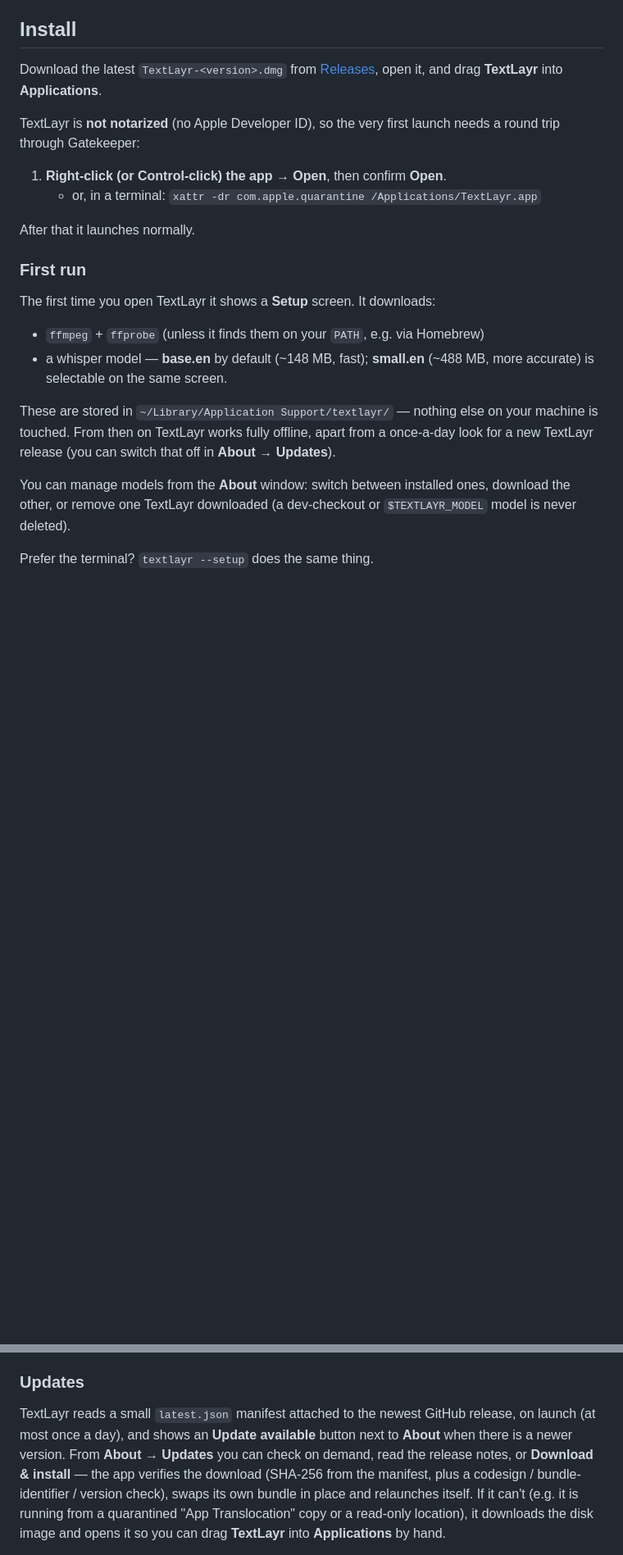
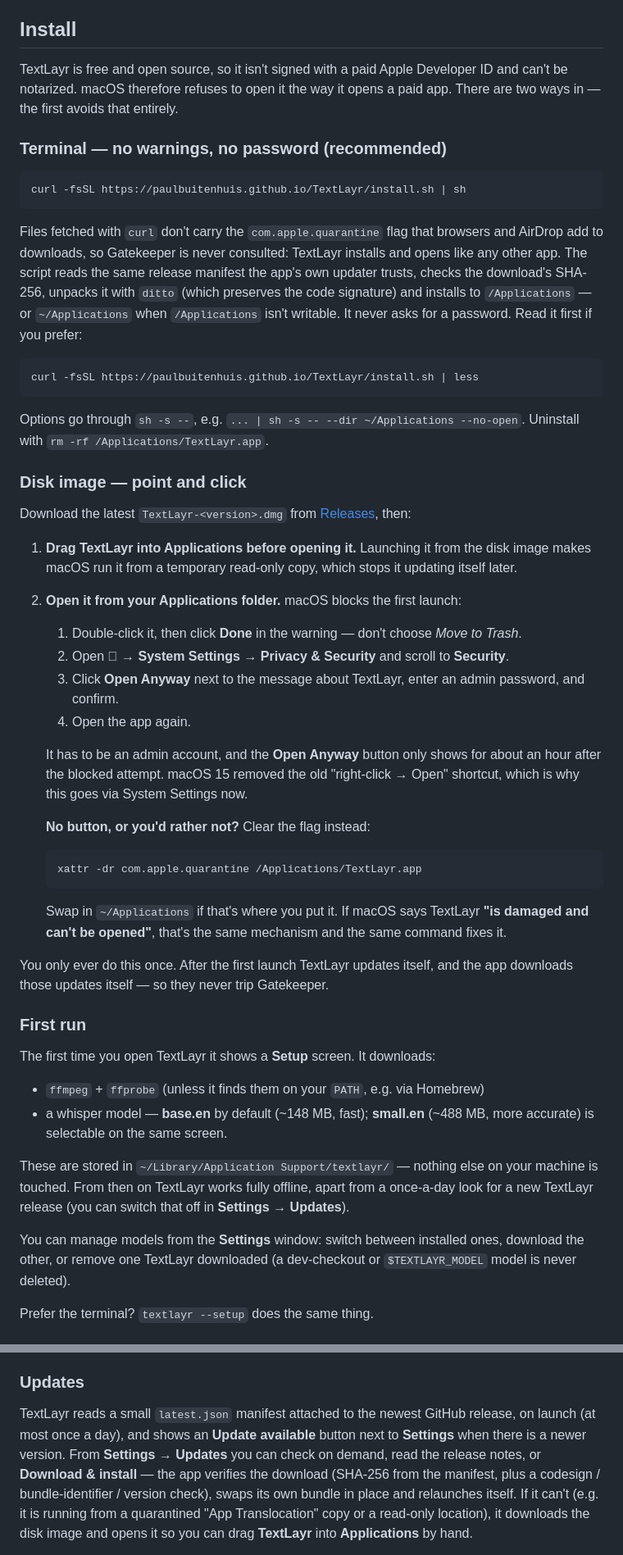
Before and after one commit to PaulBuitenhuis/TextLayr, a Markdown page: README.md, 2 parts joined by grey strips. Shown at 82% size. GitHub-like rendering; blank space fills up the shorter version.

````diff
--- a/README.md
+++ b/README.md
@@ -45,17 +45,65 @@
 
 ## Install
 
+TextLayr is free and open source, so it isn't signed with a paid Apple Developer
+ID and can't be notarized. macOS therefore refuses to open it the way it opens a
+paid app. There are two ways in — the first avoids that entirely.
+
+### Terminal — no warnings, no password (recommended)
+
+```sh
+curl -fsSL https://paulbuitenhuis.github.io/TextLayr/install.sh | sh
+```
+
+Files fetched with `curl` don't carry the `com.apple.quarantine` flag that
+browsers and AirDrop add to downloads, so Gatekeeper is never consulted: TextLayr
+installs and opens like any other app. The script reads the same release manifest
+the app's own updater trusts, checks the download's SHA-256, unpacks it with
+`ditto` (which preserves the code signature) and installs to `/Applications` — or
+`~/Applications` when `/Applications` isn't writable. It never asks for a
+password. Read it first if you prefer:
+
+```sh
+curl -fsSL https://paulbuitenhuis.github.io/TextLayr/install.sh | less
+```
+
+Options go through `sh -s --`, e.g. `... | sh -s -- --dir ~/Applications
+--no-open`. Uninstall with `rm -rf /Applications/TextLayr.app`.
+
+### Disk image — point and click
+
 Download the latest `TextLayr-<version>.dmg` from
-[Releases](https://github.com/PaulBuitenhuis/TextLayr/releases), open it, and drag
-**TextLayr** into **Applications**.
+[Releases](https://github.com/PaulBuitenhuis/TextLayr/releases), then:
 
-TextLayr is **not notarized** (no Apple Developer ID), so the very first launch
-needs a round trip through Gatekeeper:
+1. **Drag TextLayr into Applications before opening it.** Launching it from the
+   disk image makes macOS run it from a temporary read-only copy, which stops it
+   updating itself later.
+2. **Open it from your Applications folder.** macOS blocks the first launch:
 
-1. **Right-click (or Control-click) the app → Open**, then confirm **Open**.
-   - or, in a terminal: `xattr -dr com.apple.quarantine /Applications/TextLayr.app`
+   1. Double-click it, then click **Done** in the warning — don't choose *Move
+      to Trash*.
+   2. Open   → **System Settings → Privacy & Security** and scroll to
+      **Security**.
+   3. Click **Open Anyway** next to the message about TextLayr, enter an admin
+      password, and confirm.
+   4. Open the app again.
 
-After that it launches normally.
+   It has to be an admin account, and the **Open Anyway** button only shows for
+   about an hour after the blocked attempt. macOS 15 removed the old
+   "right-click → Open" shortcut, which is why this goes via System Settings now.
+
+   **No button, or you'd rather not?** Clear the flag instead:
+
+   ```sh
+   xattr -dr com.apple.quarantine /Applications/TextLayr.app
+   ```
+
+   Swap in `~/Applications` if that's where you put it. If macOS says TextLayr
+   **"is damaged and can't be opened"**, that's the same mechanism and the same
+   command fixes it.
+
+You only ever do this once. After the first launch TextLayr updates itself, and
+the app downloads those updates itself — so they never trip Gatekeeper.
 
 ### First run
 
@@ -67,11 +115,11 @@ The first time you open TextLayr it shows a **Setup** screen. It downloads:
 
 These are stored in `~/Library/Application Support/textlayr/` — nothing else on
 your machine is touched. From then on TextLayr works fully offline, apart from a
-once-a-day look for a new TextLayr release (you can switch that off in **About →
-Updates**).
+once-a-day look for a new TextLayr release (you can switch that off in
+**Settings → Updates**).
 
-You can manage models from the **About** window: switch between installed ones,
-download the other, or remove one TextLayr downloaded (a dev-checkout or
+You can manage models from the **Settings** window: switch between installed
+ones, download the other, or remove one TextLayr downloaded (a dev-checkout or
 `$TEXTLAYR_MODEL` model is never deleted).
 
 Prefer the terminal? `textlayr --setup` does the same thing.
@@ -92,9 +140,9 @@ restyling after the first pass is instant.
 
 TextLayr reads a small `latest.json` manifest attached to the newest GitHub
 release, on launch (at most once a day), and shows an **Update available** button
-next to **About** when there is a newer version. From **About → Updates** you can
-check on demand, read the release notes, or **Download & install** — the app
-verifies the download (SHA-256 from the manifest, plus a codesign /
+next to **Settings** when there is a newer version. From **Settings → Updates**
+you can check on demand, read the release notes, or **Download & install** — the
+app verifies the download (SHA-256 from the manifest, plus a codesign /
 bundle-identifier / version check), swaps its own bundle in place and relaunches
 itself. If it can't (e.g. it is running from a quarantined "App Translocation"
 copy or a read-only location), it downloads the disk image and opens it so you
````
Also changed, not shown: other parts of README.md (+8 -0 lines), CHANGELOG.md (+24 -0 lines), CONTRIBUTING.md (+19 -2 lines), assets/dmg-background.png, 6 other files.
